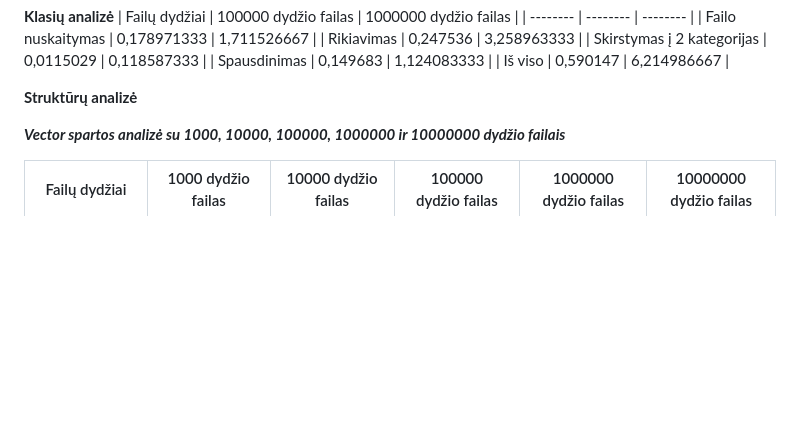
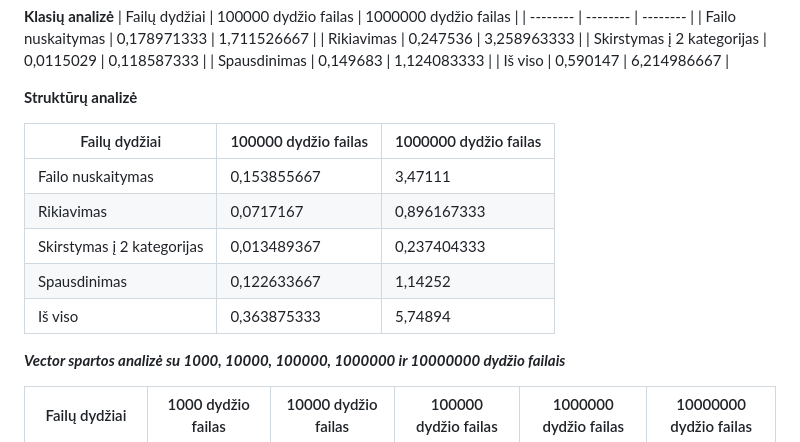
Before and after one commit to GerdaMiseviciute/2-oji-uzduotis, a Markdown page: README.md, the part around the change. Rendered like a GitHub page; blank space fills up the shorter version.

Commit message:
Struktūrų analizė

```diff
--- a/README.md
+++ b/README.md
@@ -14,6 +14,15 @@ Kiekvienai lentelei imami 3 testų duomenys ir pateikiamas jų vidurkis, matuoja
 | Iš viso | 0,590147 | 6,214986667 |
 
 **Struktūrų analizė**
+
+| Failų dydžiai | 100000 dydžio failas | 1000000 dydžio failas |
+| -------- | -------- | -------- |
+| Failo nuskaitymas | 0,153855667 | 3,47111 |
+| Rikiavimas | 0,0717167 | 0,896167333 |
+| Skirstymas į 2 kategorijas | 0,013489367 | 0,237404333 |
+| Spausdinimas | 0,122633667 | 1,14252 |
+| Iš viso | 0,363875333 | 5,74894 |
+
 
 
 
```
